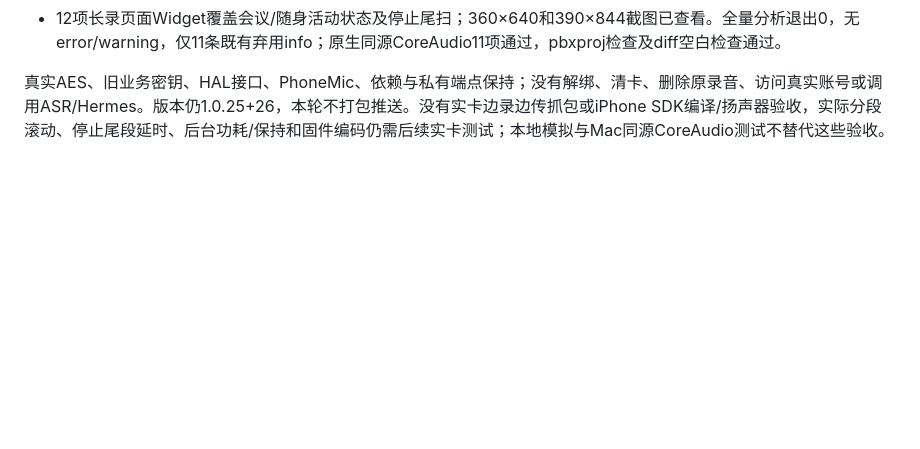
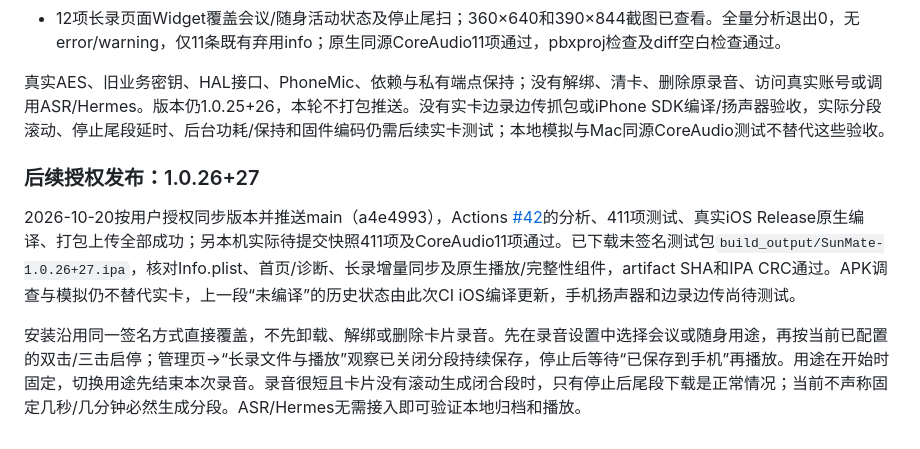
Before and after one commit to lrocky01/sunmate, a Markdown page: docs/RECORDER_LONG_RECORDING_FLOW_2026-10-19.md, the part around the change. GitHub-like rendering; blank space fills up the shorter version.

Commit message:
docs: record verified 1.0.26 IPA delivery [skip ci]

```diff
--- a/docs/RECORDER_LONG_RECORDING_FLOW_2026-10-19.md
+++ b/docs/RECORDER_LONG_RECORDING_FLOW_2026-10-19.md
@@ -161,3 +161,9 @@ REA复用既有原APK及恢复DEX分析副本，新增记录见`tools/ble_audit/
 - 12项长录页面Widget覆盖会议/随身活动状态及停止尾扫；360×640和390×844截图已查看。全量分析退出0，无error/warning，仅11条既有弃用info；原生同源CoreAudio11项通过，pbxproj检查及diff空白检查通过。
 
 真实AES、旧业务密钥、HAL接口、PhoneMic、依赖与私有端点保持；没有解绑、清卡、删除原录音、访问真实账号或调用ASR/Hermes。版本仍1.0.25+26，本轮不打包推送。没有实卡边录边传抓包或iPhone SDK编译/扬声器验收，实际分段滚动、停止尾段延时、后台功耗/保持和固件编码仍需后续实卡测试；本地模拟与Mac同源CoreAudio测试不替代这些验收。
+
+### 后续授权发布：1.0.26+27
+
+2026-10-20按用户授权同步版本并推送main（a4e4993），Actions [#42](https://github.com/lrocky01/sunmate/actions/runs/39351039868)的分析、411项测试、真实iOS Release原生编译、打包上传全部成功；另本机实际待提交快照411项及CoreAudio11项通过。已下载未签名测试包`build_output/SunMate-1.0.26+27.ipa`，核对Info.plist、首页/诊断、长录增量同步及原生播放/完整性组件，artifact SHA和IPA CRC通过。APK调查与模拟仍不替代实卡，上一段“未编译”的历史状态由此次CI iOS编译更新，手机扬声器和边录边传尚待测试。
+
+安装沿用同一签名方式直接覆盖，不先卸载、解绑或删除卡片录音。先在录音设置中选择会议或随身用途，再按当前已配置的双击/三击启停；管理页→“长录文件与播放”观察已关闭分段持续保存，停止后等待“已保存到手机”再播放。用途在开始时固定，切换用途先结束本次录音。录音很短且卡片没有滚动生成闭合段时，只有停止后尾段下载是正常情况；当前不声称固定几秒/几分钟必然生成分段。ASR/Hermes无需接入即可验证本地归档和播放。
```
Also changed, not shown: docs/todo.md (+3 -1 lines).
